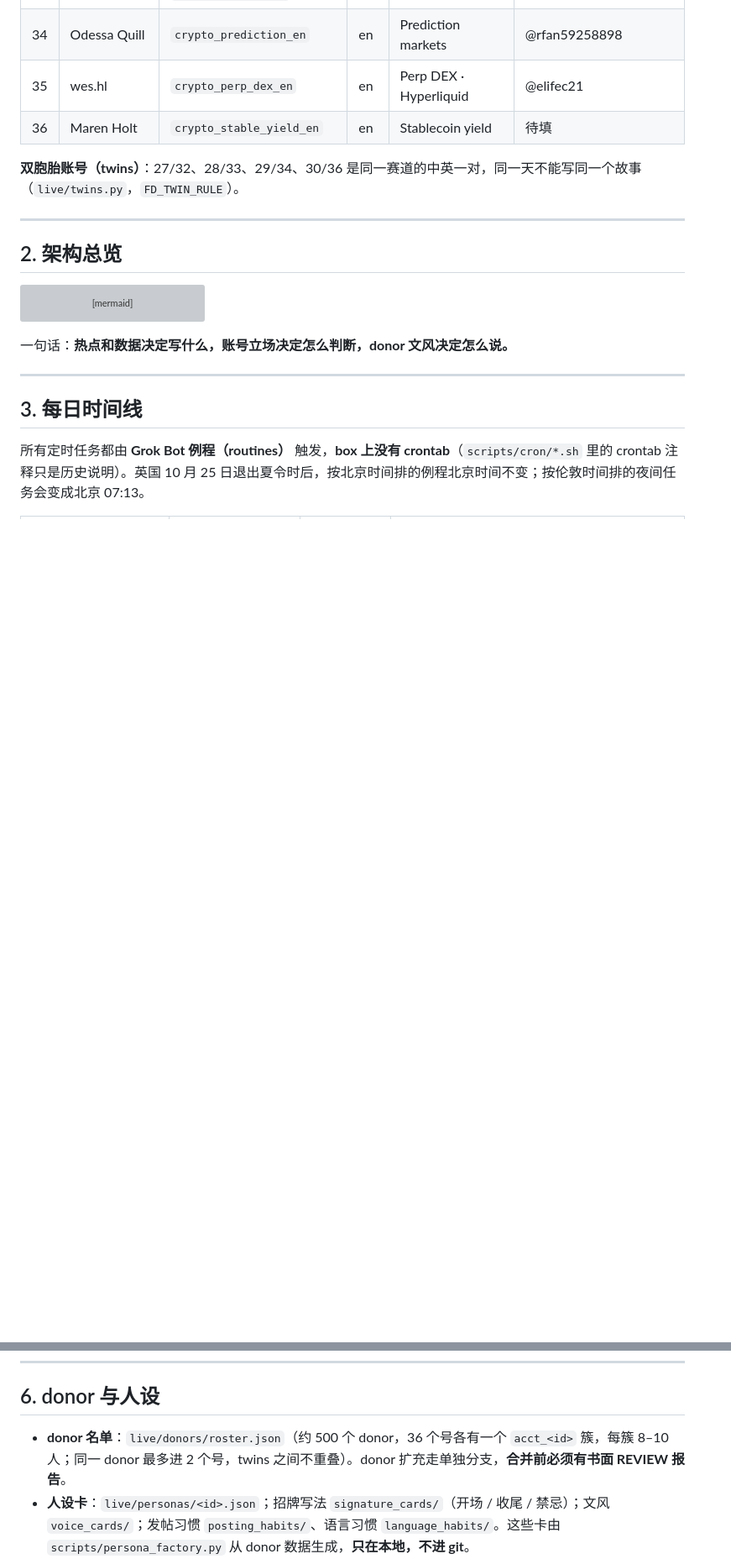
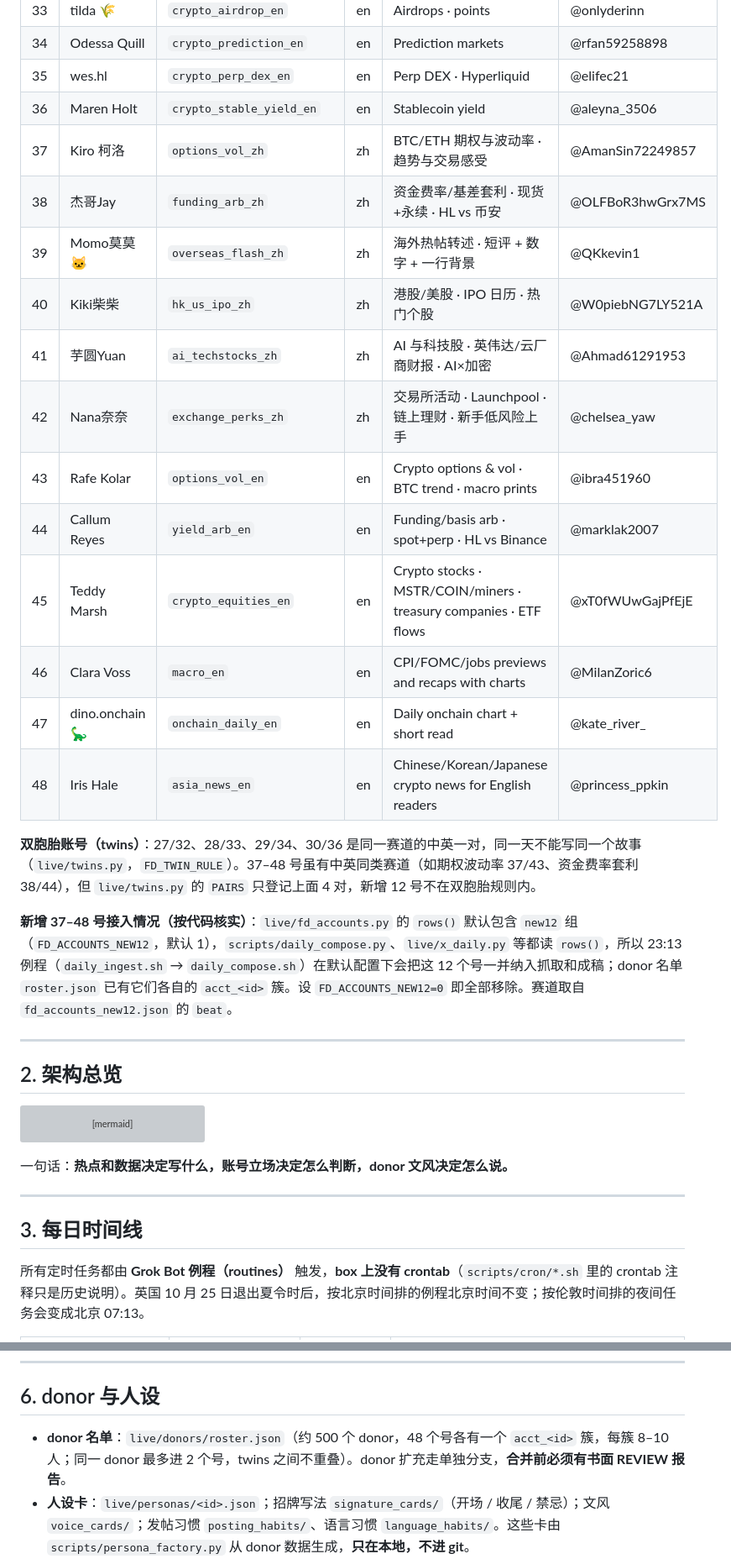
Before and after one commit to Tsubaki414/Finance_Distillation, a Markdown page: README.md, 2 parts joined by grey strips. Shown at 84% size. Rendered like a GitHub page; blank space fills up the shorter version; grey boxes are pictures that could not be loaded.

Commit message:
README: 48-account roster (#36 handle, #37-48 rows), update stale 36-account mentions

```diff
--- a/README.md
+++ b/README.md
@@ -49,9 +49,23 @@ FD 是 Mango Labs 的 **X（Twitter）多账号金融内容流水线**：每天
 | 33 | tilda 🌾 | `crypto_airdrop_en` | en | Airdrops · points | @onlyderinn |
 | 34 | Odessa Quill | `crypto_prediction_en` | en | Prediction markets | @rfan59258898 |
 | 35 | wes.hl | `crypto_perp_dex_en` | en | Perp DEX · Hyperliquid | @elifec21 |
-| 36 | Maren Holt | `crypto_stable_yield_en` | en | Stablecoin yield | 待填 |
+| 36 | Maren Holt | `crypto_stable_yield_en` | en | Stablecoin yield | @aleyna_3506 |
+| 37 | Kiro 柯洛 | `options_vol_zh` | zh | BTC/ETH 期权与波动率 · 趋势与交易感受 | @AmanSin72249857 |
+| 38 | 杰哥Jay | `funding_arb_zh` | zh | 资金费率/基差套利 · 现货+永续 · HL vs 币安 | @OLFBoR3hwGrx7MS |
+| 39 | Momo莫莫🐱 | `overseas_flash_zh` | zh | 海外热帖转述 · 短评 + 数字 + 一行背景 | @QKkevin1 |
+| 40 | Kiki柴柴 | `hk_us_ipo_zh` | zh | 港股/美股 · IPO 日历 · 热门个股 | @W0piebNG7LY521A |
+| 41 | 芋圆Yuan | `ai_techstocks_zh` | zh | AI 与科技股 · 英伟达/云厂商财报 · AI×加密 | @Ahmad61291953 |
+| 42 | Nana奈奈 | `exchange_perks_zh` | zh | 交易所活动 · Launchpool · 链上理财 · 新手低风险上手 | @chelsea_yaw |
+| 43 | Rafe Kolar | `options_vol_en` | en | Crypto options & vol · BTC trend · macro prints | @ibra451960 |
+| 44 | Callum Reyes | `yield_arb_en` | en | Funding/basis arb · spot+perp · HL vs Binance | @marklak2007 |
+| 45 | Teddy Marsh | `crypto_equities_en` | en | Crypto stocks · MSTR/COIN/miners · treasury companies · ETF flows | @xT0fWUwGajPfEjE |
+| 46 | Clara Voss | `macro_en` | en | CPI/FOMC/jobs previews and recaps with charts | @MilanZoric6 |
+| 47 | dino.onchain 🦕 | `onchain_daily_en` | en | Daily onchain chart + short read | @kate_river_ |
+| 48 | Iris Hale | `asia_news_en` | en | Chinese/Korean/Japanese crypto news for English readers | @princess_ppkin |
 
-**双胞胎账号（twins）**：27/32、28/33、29/34、30/36 是同一赛道的中英一对，同一天不能写同一个故事（`live/twins.py`，`FD_TWIN_RULE`）。
+**双胞胎账号（twins）**：27/32、28/33、29/34、30/36 是同一赛道的中英一对，同一天不能写同一个故事（`live/twins.py`，`FD_TWIN_RULE`）。37–48 号虽有中英同类赛道（如期权波动率 37/43、资金费率套利 38/44），但 `live/twins.py` 的 `PAIRS` 只登记上面 4 对，新增 12 号不在双胞胎规则内。
+
+**新增 37–48 号接入情况（按代码核实）**：`live/fd_accounts.py` 的 `rows()` 默认包含 `new12` 组（`FD_ACCOUNTS_NEW12`，默认 1），`scripts/daily_compose.py`、`live/x_daily.py` 等都读 `rows()`，所以 23:13 例程（`daily_ingest.sh` → `daily_compose.sh`）在默认配置下会把这 12 个号一并纳入抓取和成稿；donor 名单 `roster.json` 已有它们各自的 `acct_<id>` 簇。设 `FD_ACCOUNTS_NEW12=0` 即全部移除。赛道取自 `fd_accounts_new12.json` 的 `beat`。
 
 ---
 
@@ -143,7 +157,7 @@ flowchart LR
 
 ## 6. donor 与人设
 
-- **donor 名单**：`live/donors/roster.json`（约 500 个 donor，36 个号各有一个 `acct_<id>` 簇，每簇 8–10 人；同一 donor 最多进 2 个号，twins 之间不重叠）。donor 扩充走单独分支，**合并前必须有书面 REVIEW 报告**。
+- **donor 名单**：`live/donors/roster.json`（约 500 个 donor，48 个号各有一个 `acct_<id>` 簇，每簇 8–10 人；同一 donor 最多进 2 个号，twins 之间不重叠）。donor 扩充走单独分支，**合并前必须有书面 REVIEW 报告**。
 - **人设卡**：`live/personas/<id>.json`；招牌写法 `signature_cards/`（开场 / 收尾 / 禁忌）；文风 `voice_cards/`；发帖习惯 `posting_habits/`、语言习惯 `language_habits/`。这些卡由 `scripts/persona_factory.py` 从 donor 数据生成，**只在本地，不进 git**。
 - **文风统计**（只存聚合数字，进 git）：
   - `live/donors/style_stats.json`：385 个 donor、约 6.2 万帖的帖型 / 句长 / 钩子标签；
```
Also changed, not shown: other parts of README.md (+4 -4 lines).
